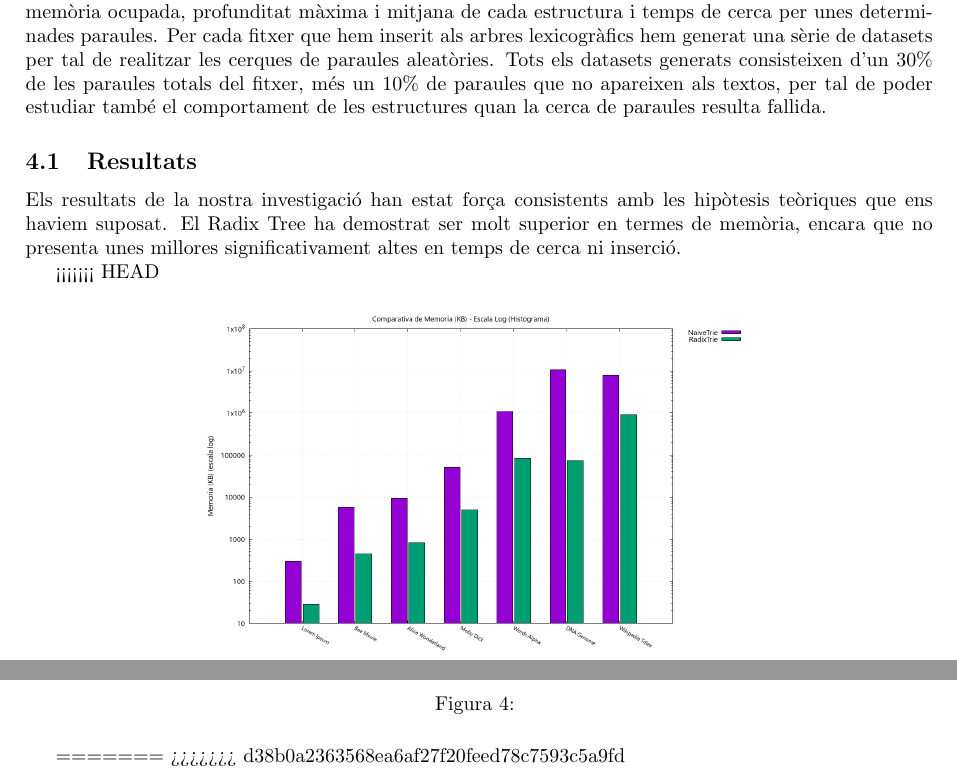
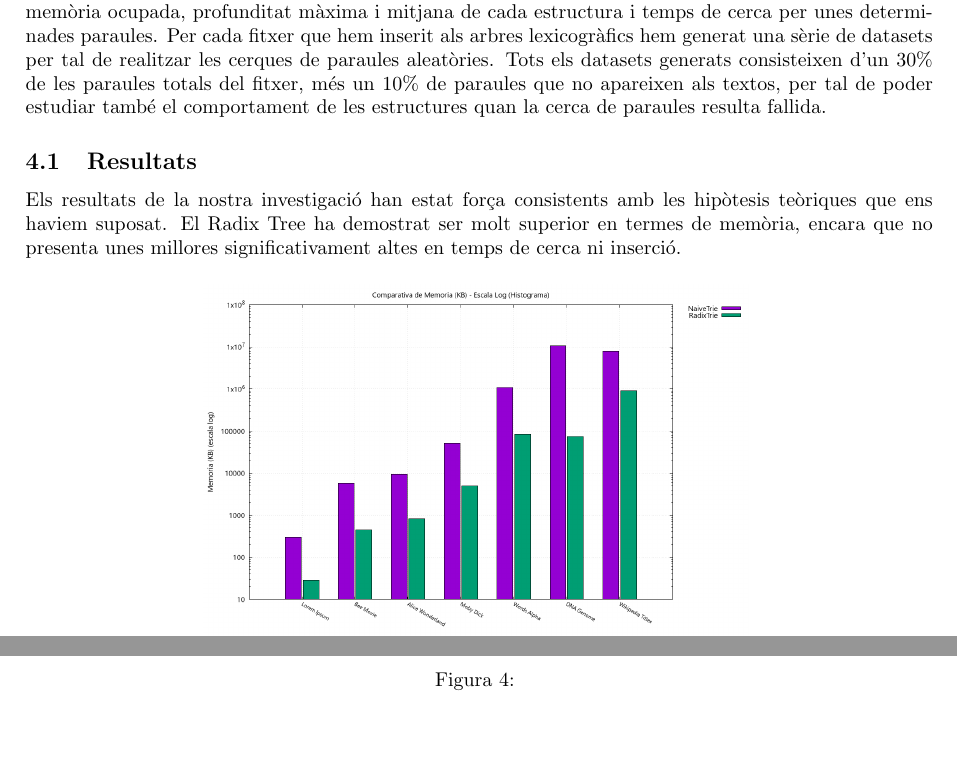
Before and after one commit to victor-huertes/Arbres-Lexicografics-Eficients, a LaTeX paper (docs/latex/main.tex, which reads docs/latex/informe_tecnic.tex): two parts of page 5 of 8, joined at a grey line, cut so that both start at the same text, the shorter picture padded with empty space. Compiled offline with pdfLaTeX.

Commit message:
merged branches

```diff
--- a/docs/latex/informe_tecnic.tex
+++ b/docs/latex/informe_tecnic.tex
@@ -183,19 +183,12 @@ Per cada fitxer que hem inserit als arbres lexicogràfics hem generat una sèrie
 \subsection{Resultats}
 Els resultats de la nostra investigació han estat força consistents amb les hipòtesis teòriques que ens haviem suposat. El Radix Tree ha demostrat ser molt superior en termes de memòria, encara que no presenta unes millores significativament altes en temps de cerca ni inserció.
 
-<<<<<<< HEAD
 \begin{figure}[H]
 	\centering
 	\includegraphics[width=0.6\textwidth]{figures/plot_histogram_log_Memoria_KB.png}
 	\caption{}
 	\label{fig:radix_example}
 \end{figure}
-=======
-%%%%%%%%%%%%%%%%%%%
-%\section{Conclusions}
-%En aquesta secció s’han de resumir els principals resultats i aportacions del projecte. Es pot fer una valoració del rendiment assolit, de les dificultats trobades i del coneixement adquirit. També és pertinent incloure possibles extensions, millores o línies futures de treball si el projecte es volgués ampliar. Aquesta secció hauria de tancar el document de forma clara i reflexiva.
-%%%%%%%%%%%%%%%%%%%
->>>>>>> d38b0a2363568ea6af27f20feed78c7593c5a9fd
 
 \section{Conclusions}
 
```
